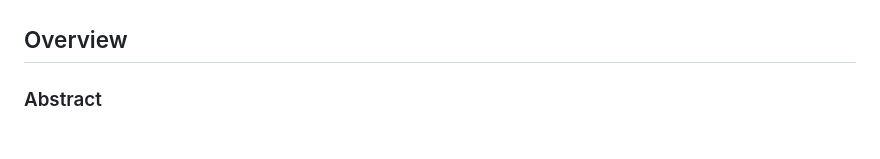
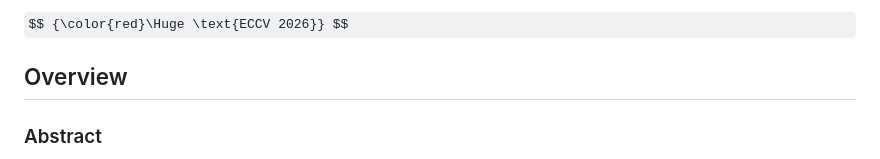
Before and after one commit to leowangtong/Paracosm, a Markdown page: README.md, the part around one of its changes. GitHub-like rendering; some formulas as TeX source; blank space fills up the shorter version.

```diff
--- a/README.md
+++ b/README.md
@@ -19,5 +19,7 @@
   </h3>
-</div>
+</div> -->
+
+$$ {\color{red}\Huge \text{ECCV 2026}} $$
 
 ## Overview
 ### Abstract
```
Also changed, not shown: other parts of README.md (+2 -2 lines).
